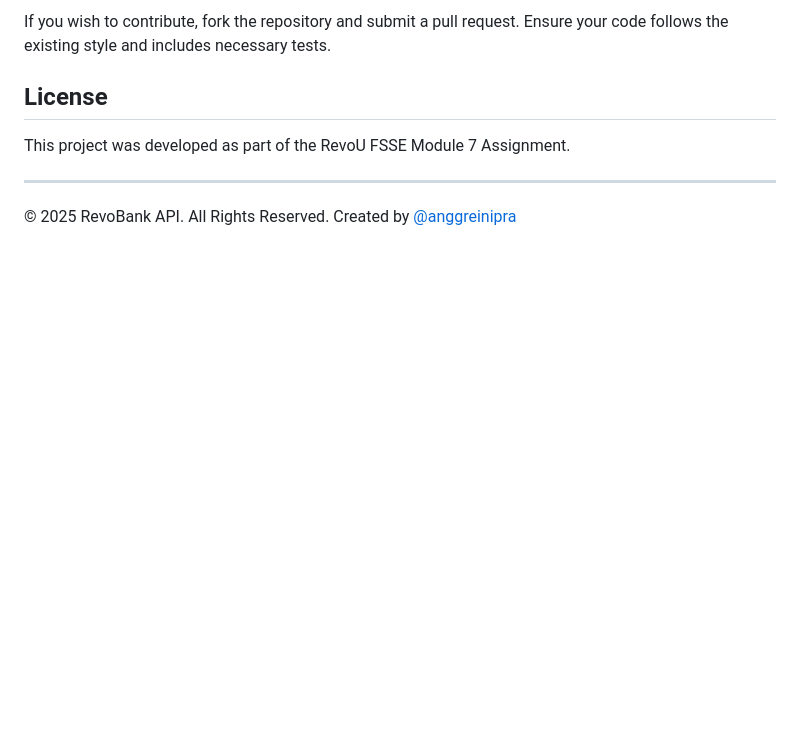
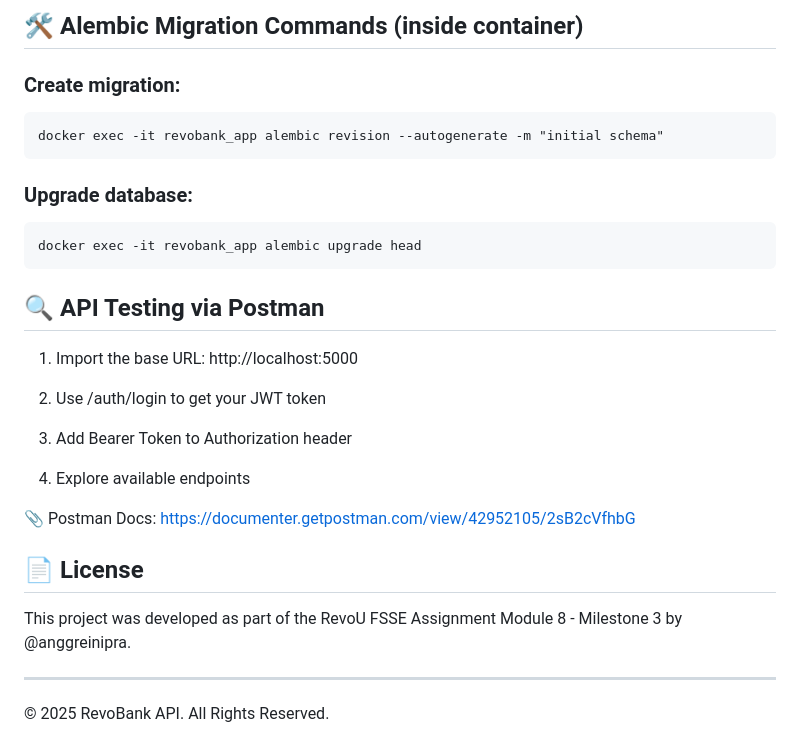
Before and after one commit to revou-fsse-oct24/milestone-3-anggreinipra, a Markdown page: README.md, the part around the change printed below. Rendered like a GitHub page; blank space fills up the shorter version.

````diff
--- a/README.md
+++ b/README.md
@@ -95,10 +170,35 @@ For detailed request examples, responses, and error handling, refer to the full
 
-If you wish to contribute, fork the repository and submit a pull request. Ensure your code follows the existing style and includes necessary tests.
+## 🛠️ Alembic Migration Commands (inside container)
 
-## License
+### Create migration:
 
-This project was developed as part of the RevoU FSSE Module 7 Assignment.
+```
+docker exec -it revobank_app alembic revision --autogenerate -m "initial schema"
+```
+
+### Upgrade database:
+
+```
+docker exec -it revobank_app alembic upgrade head
+```
+
+## 🔍 API Testing via Postman
+
+1. Import the base URL: http://localhost:5000
+
+2. Use /auth/login to get your JWT token
+
+3. Add Bearer Token to Authorization header
+
+4. Explore available endpoints
+
+📎 Postman Docs:
+https://documenter.getpostman.com/view/42952105/2sB2cVfhbG
+
+## 📄 License
+
+This project was developed as part of the RevoU FSSE Assignment Module 8 - Milestone 3 by @anggreinipra.
 
 ---
 
-© 2025 RevoBank API. All Rights Reserved. Created by [@anggreinipra](https://www.linkedin.com/in/anggreinipra/)
+© 2025 RevoBank API. All Rights Reserved.
````
Also changed, not shown: other parts of README.md (+124 -49 lines).
